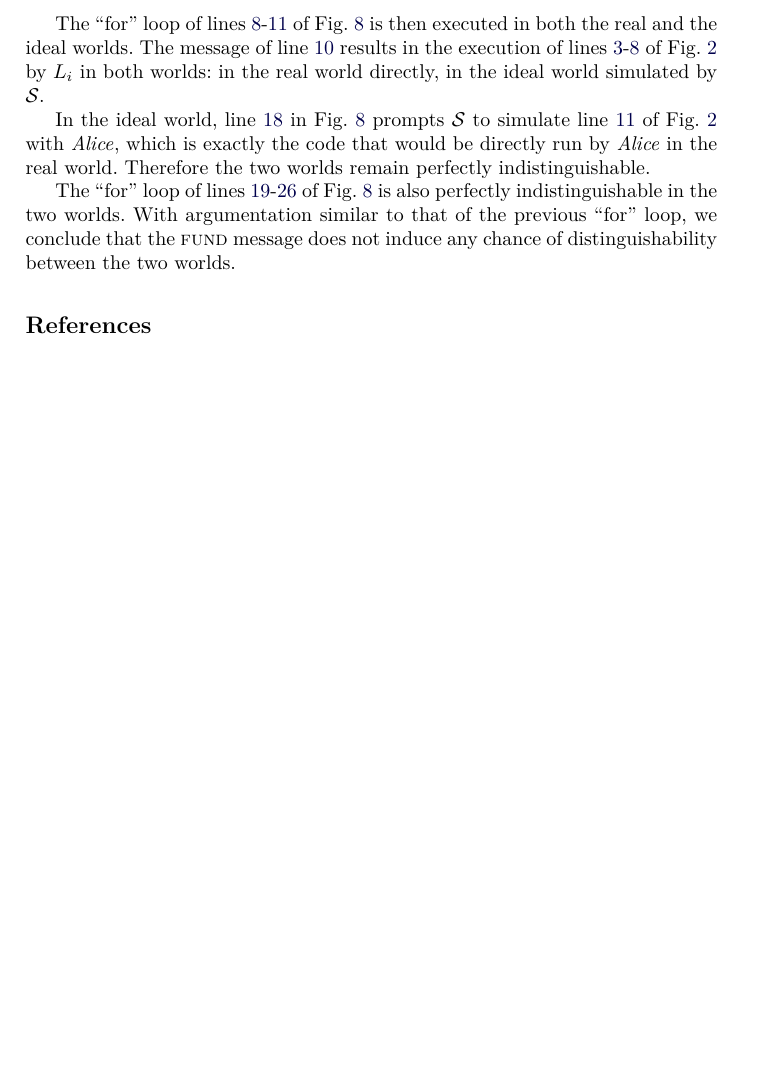
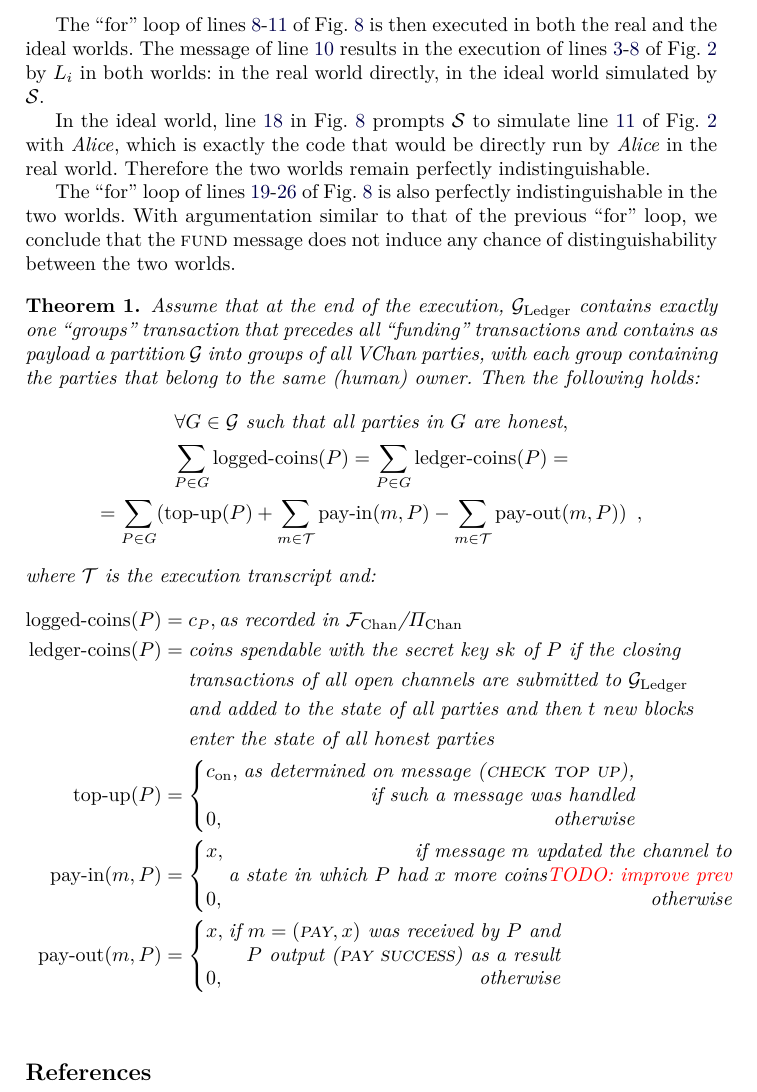
Before and after one commit to OrfeasLitos/virtual-payment-channels, a LaTeX paper (src/virtual-channels.tex, which reads src/preamble.sty, src/sec-prop.tex): part of page 12 of 12, cut so that both start at the same text, the shorter picture padded with empty space. Compiled offline with pdfLaTeX; a LaTeX package or settings file that is missing is left out.

Commit message:
State balance security property

```diff
--- a/src/preamble.sty
+++ b/src/preamble.sty
@@ -10,6 +10,7 @@
 \let\endproof\relax
 \usepackage{amsthm}
 \usepackage{mathtools}
+\usepackage{multirow}
 \usepackage{amssymb}
 \usepackage{lmodern}
 \usepackage[T1]{fontenc}
@@ -177,6 +178,8 @@
 \newcommand{\clock}{\ensuremath{\mathcal{G}_{\mathrm{Clock}}}\xspace}
 \newcommand{\fpaynet}{\ensuremath{\mathcal{F}_{\mathrm{PayNet}}}\xspace}
 \newcommand{\fchan}{\ensuremath{\mathcal{F}_{\mathrm{Chan}}}\xspace}
+\newcommand{\pchan}{\ensuremath{\Pi_{\mathrm{Chan}}}\xspace}
 \newcommand{\simulator}{\ensuremath{\mathcal{S}}\xspace}
 \newcommand{\adversary}{\ensuremath{\mathcal{A}}\xspace}
 \newcommand{\environment}{\ensuremath{\mathcal{E}}\xspace}
+\newcommand*\phantomrel[1]{\mathrel{\phantom{#1}}}% https://tex.stackexchange.com/a/448386
--- /dev/null
+++ b/src/sec-prop.tex
@@ -0,0 +1,49 @@
+\begin{theorem}
+  Assume that at the end of the execution, \ledger contains exactly one
+  ``groups'' transaction that precedes all ``funding'' transactions and contains
+  as payload a partition $\mathcal{G}$ into groups of all VChan parties, with
+  each group containing the parties that belong to the same (human) owner. Then
+  the following holds:
+  \begin{gather*}
+    \forall G \in \mathcal{G} \text{ such that all parties in } G \text{ are
+    honest}, \\
+    \sum\limits_{P \in G}\text{\emph{logged-coins}}(P) = \sum\limits_{P \in
+    G}\text{\emph{ledger-coins}}(P) = \\
+    = \sum\limits_{P \in G}(\text{\emph{top-up}}(P) + \sum\limits_{m \in
+    \mathcal{T}}\text{\emph{pay-in}}(m, P) - \sum\limits_{m \in
+    \mathcal{T}}\text{\emph{pay-out}}(m, P)) \enspace,
+  \end{gather*}
+  where $\mathcal{T}$ is the execution transcript and:
+  \begin{align*}
+    \text{\emph{logged-coins}}(P) &= c_P, \text{as recorded in \fchan/\pchan} \\
+    \text{\emph{ledger-coins}}(P) &= \text{coins spendable with the secret key }
+    sk \text{ of } P \text{ if the closing} \\
+    &\phantomrel{=} \text{transactions of all open channels are submitted to
+    \ledger} \\
+    &\phantomrel{=} \text{and added to the state of all parties and then } t
+    \text{ new blocks } \\
+    &\phantomrel{=} \text{enter the state of all honest parties} \\
+    \text{\emph{top-up}}(P) &=
+    \left\{\begin{array}{@{}lr@{}}
+      \multirow[t]{2}{*}{$c_{\mathrm{on}},$} & \text{as determined on message
+      \textsc{(check top up)},} \\
+      & \text{if such a message was handled} \\
+      0, & \text{otherwise}
+    \end{array}\right. \\
+    \text{\emph{pay-in}}(m, P) &=
+    \left\{\begin{array}{@{}lr@{}}
+      \multirow[t]{2}{*}{$x$}, & \text{if message } m \text{ updated the
+      channel to} \\
+      & \text{a state in which } P \text{ had } x \text{ more coins\TODO{improve
+      prev}} \\
+      0, & \text{otherwise}
+    \end{array}\right. \\
+    \text{\emph{pay-out}}(m, P) &=
+    \left\{\begin{array}{@{}lr@{}}
+      \multirow[t]{2}{*}{$x$}, & \text{if } m = (\textsc{pay} , x) \text{ was
+      received by } P \text{ and} \\
+      & P \text{ output \textsc{(pay success)} as a result} \\
+      0, & \text{otherwise}
+    \end{array}\right. \\
+  \end{align*}
+\end{theorem}
```
Also changed, not shown: src/virtual-channels.tex (+1 -0 lines).
